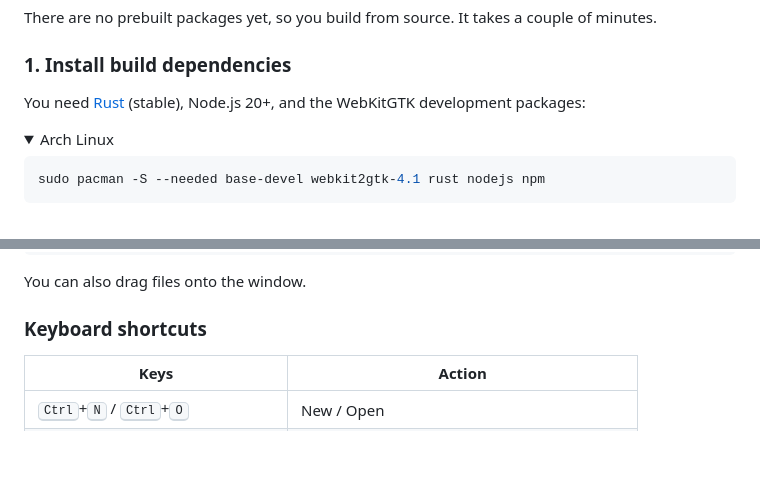
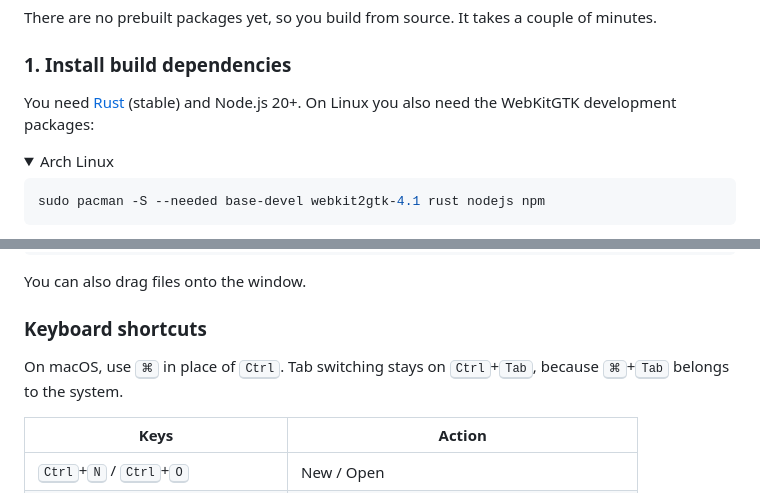
Before and after one commit to timofey/mdedit, a Markdown page: README.md, 2 parts joined by grey strips. Drawn GitHub-style; blank space fills up the shorter version.

```diff
--- a/README.md
+++ b/README.md
@@ -126,7 +126,7 @@ There are no prebuilt packages yet, so you build from source. It takes a couple
 
 ### 1. Install build dependencies
 
-You need [Rust](https://rustup.rs) (stable), Node.js 20+, and the WebKitGTK development packages:
+You need [Rust](https://rustup.rs) (stable) and Node.js 20+. On Linux you also need the WebKitGTK development packages:
 
 <details open>
 <summary>Arch Linux</summary>
@@ -192,6 +217,9 @@ mdedit new-file.md          # open a file that doesn't exist yet; it's created o
 You can also drag files onto the window.
 
 ### Keyboard shortcuts
+
+On macOS, use <kbd>⌘</kbd> in place of <kbd>Ctrl</kbd>. Tab switching stays on
+<kbd>Ctrl</kbd>+<kbd>Tab</kbd>, because <kbd>⌘</kbd>+<kbd>Tab</kbd> belongs to the system.
 
 | Keys | Action |
 |---|---|
```
Also changed, not shown: other parts of README.md (+37 -9 lines).
